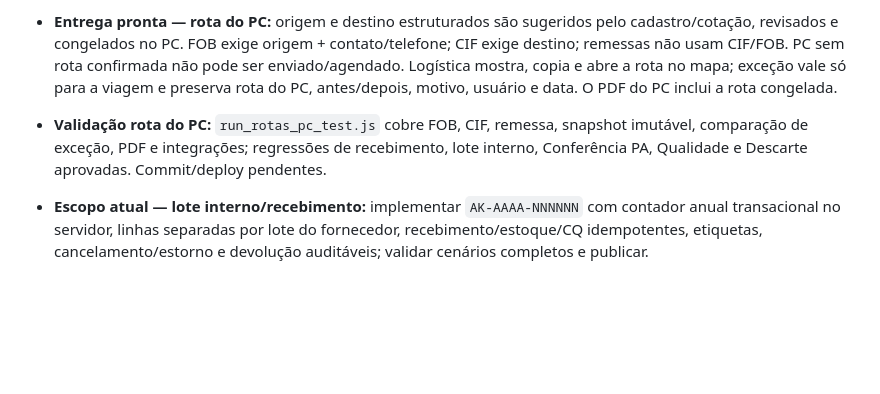
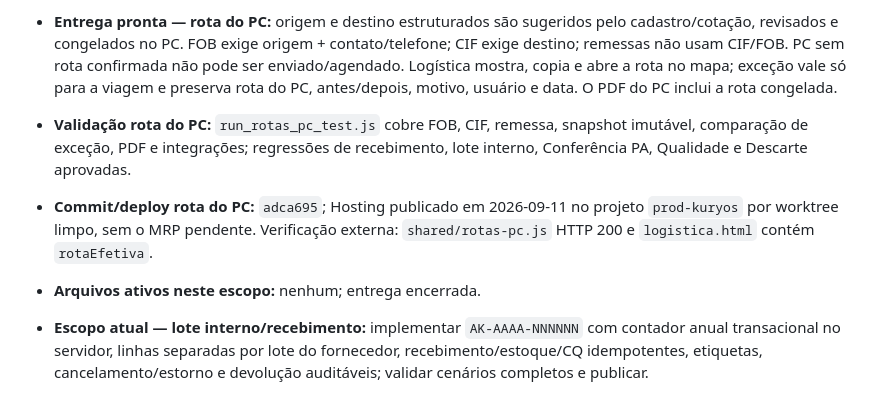
Before and after one commit to gcallegaro-kur/PCP-Kuryos, a Markdown page: AGENT_STATUS.md, the part around the change. Rendered like a GitHub page; blank space fills up the shorter version.

Commit message:
docs: registra deploy da rota dos pedidos

```diff
--- a/AGENT_STATUS.md
+++ b/AGENT_STATUS.md
@@ -10,7 +10,9 @@ o bloco do agente que você está operando e mantenha o histórico curto.
 - **Escopo atual — endereços do transporte no PC:** Compras confirma snapshots estruturados de origem/coleta e destino/entrega no Pedido de Compra; Logística consome esses endereços no agendamento, bloqueia ausência e permite correção excepcional com motivo e histórico. Cobrir cotação, PC direto, edição, retirada/FOB, entrega/CIF e remessa.
 - **Arquivos ativos neste escopo:** `public/compras.html`, `public/logistica.html`, `public/shared/rotas-pc.js`, `run_rotas_pc_test.js`, `public/manual_compras.html`, `public/manual_logistica.html` e `AGENT_STATUS.md`. Não alterar `public/shared/utils.js` nem `public/insumos.html`, reservados ao MRP/Claude.
 - **Entrega pronta — rota do PC:** origem e destino estruturados são sugeridos pelo cadastro/cotação, revisados e congelados no PC. FOB exige origem + contato/telefone; CIF exige destino; remessas não usam CIF/FOB. PC sem rota confirmada não pode ser enviado/agendado. Logística mostra, copia e abre a rota no mapa; exceção vale só para a viagem e preserva rota do PC, antes/depois, motivo, usuário e data. O PDF do PC inclui a rota congelada.
-- **Validação rota do PC:** `run_rotas_pc_test.js` cobre FOB, CIF, remessa, snapshot imutável, comparação de exceção, PDF e integrações; regressões de recebimento, lote interno, Conferência PA, Qualidade e Descarte aprovadas. Commit/deploy pendentes.
+- **Validação rota do PC:** `run_rotas_pc_test.js` cobre FOB, CIF, remessa, snapshot imutável, comparação de exceção, PDF e integrações; regressões de recebimento, lote interno, Conferência PA, Qualidade e Descarte aprovadas.
+- **Commit/deploy rota do PC:** `adca695`; Hosting publicado em 2026-09-11 no projeto `prod-kuryos` por worktree limpo, sem o MRP pendente. Verificação externa: `shared/rotas-pc.js` HTTP 200 e `logistica.html` contém `rotaEfetiva`.
+- **Arquivos ativos neste escopo:** nenhum; entrega encerrada.
 
 - **Escopo atual — lote interno/recebimento:** implementar `AK-AAAA-NNNNNN` com contador anual transacional no servidor, linhas separadas por lote do fornecedor, recebimento/estoque/CQ idempotentes, etiquetas, cancelamento/estorno e devolução auditáveis; validar cenários completos e publicar.
 - **Arquivos ativos neste escopo:** nenhum; entrega encerrada. `public/shared/utils.js` e `public/insumos.html` continuam reservados ao MRP/Claude.
```
